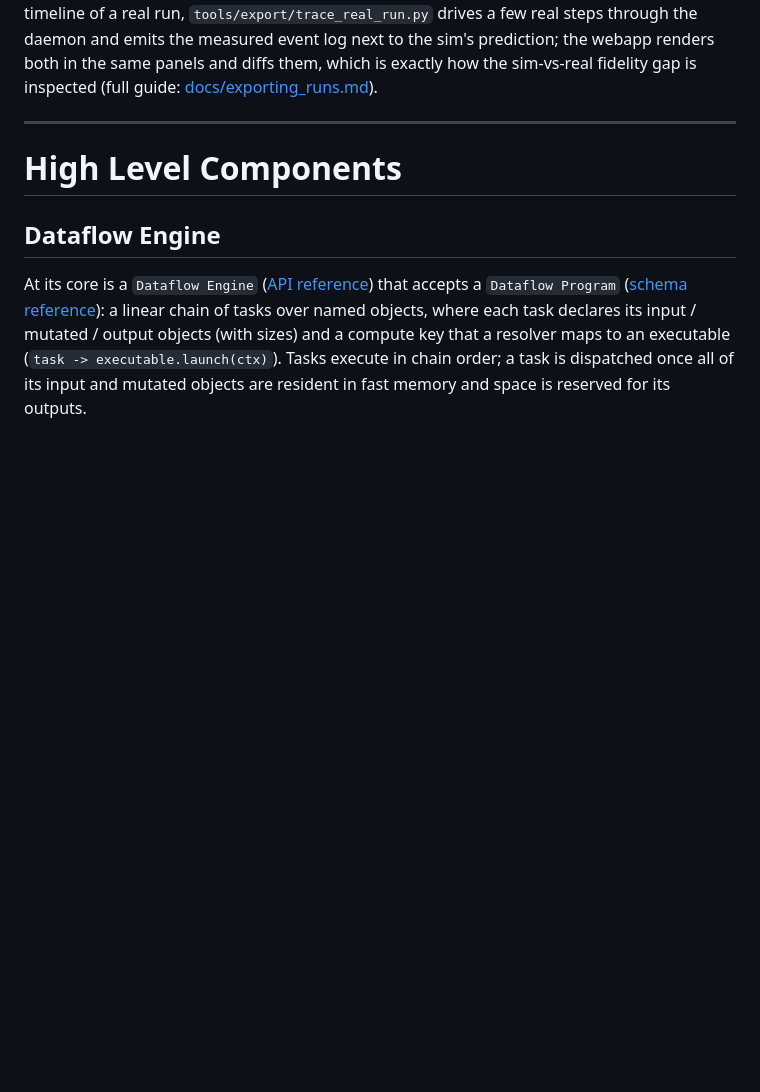
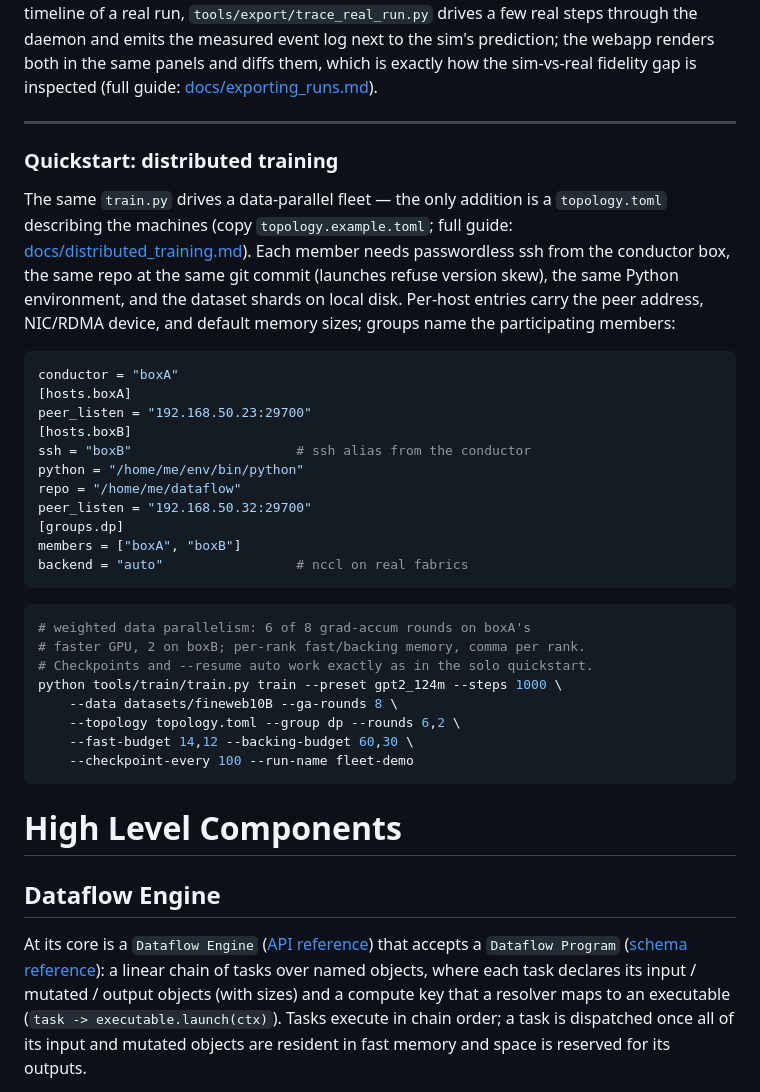
Before and after one commit to als244/dataflow, a Markdown page: README.md, the part around the change. Drawn GitHub-style; blank space fills up the shorter version.

Commit message:
README: distributed-training quickstart (topology setup + weighted DP command)
Co-Authored-By: Claude Fable 5 <noreply@anthropic.com>
Claude-Session: https://claude.ai/code/session_0136NJNFWirtPZVbE1RznhYT

````diff
--- a/README.md
+++ b/README.md
@@ -89,6 +89,43 @@ diffs them, which is exactly how the sim-vs-real fidelity gap is
 inspected (full guide: [docs/exporting_runs.md](docs/exporting_runs.md)).
 
 ---
+
+### Quickstart: distributed training
+
+The same `train.py` drives a data-parallel fleet — the only addition
+is a `topology.toml` describing the machines (copy
+`topology.example.toml`; full guide:
+[docs/distributed_training.md](docs/distributed_training.md)). Each
+member needs passwordless ssh from the conductor box, the same repo
+at the same git commit (launches refuse version skew), the same
+Python environment, and the dataset shards on local disk. Per-host
+entries carry the peer address, NIC/RDMA device, and default memory
+sizes; groups name the participating members:
+
+```toml
+conductor = "boxA"
+[hosts.boxA]
+peer_listen = "192.168.50.23:29700"
+[hosts.boxB]
+ssh = "boxB"                     # ssh alias from the conductor
+python = "/home/me/env/bin/python"
+repo = "/home/me/dataflow"
+peer_listen = "192.168.50.32:29700"
+[groups.dp]
+members = ["boxA", "boxB"]
+backend = "auto"                 # nccl on real fabrics
+```
+
+```bash
+# weighted data parallelism: 6 of 8 grad-accum rounds on boxA's
+# faster GPU, 2 on boxB; per-rank fast/backing memory, comma per rank.
+# Checkpoints and --resume auto work exactly as in the solo quickstart.
+python tools/train/train.py train --preset gpt2_124m --steps 1000 \
+    --data datasets/fineweb10B --ga-rounds 8 \
+    --topology topology.toml --group dp --rounds 6,2 \
+    --fast-budget 14,12 --backing-budget 60,30 \
+    --checkpoint-every 100 --run-name fleet-demo
+```
 
 # High Level Components
 
````
